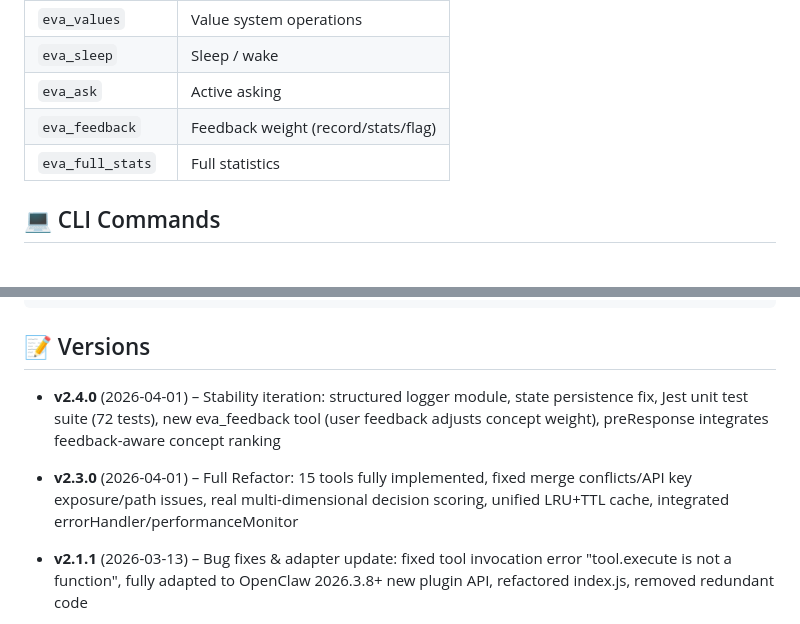
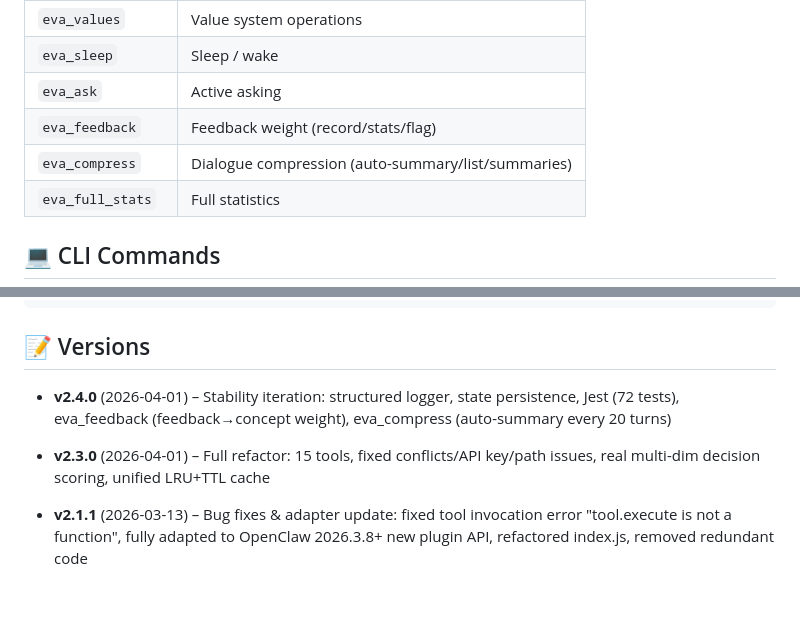
Before and after one commit to catfei0518/eva-soul-by-openclaw, a Markdown page: README_EN.md, 2 parts joined by grey strips. Rendered like a GitHub page; blank space fills up the shorter version.

Commit message:
docs: 补充 eva_compress 工具说明

```diff
--- a/README_EN.md
+++ b/README_EN.md
@@ -115,6 +115,7 @@ openclaw gateway restart
 |`eva_sleep`|Sleep / wake|
 |`eva_ask`|Active asking|
 |`eva_feedback`|Feedback weight (record/stats/flag)|
+|`eva_compress`|Dialogue compression (auto-summary/list/summaries)|
 |`eva_full_stats`|Full statistics|
 
 ## 💻 CLI Commands
@@ -168,8 +169,8 @@ openclaw gateway restart
 
 ## 📝 Versions
 
-- **v2.4.0** (2026-04-01) – Stability iteration: structured logger module, state persistence fix, Jest unit test suite (72 tests), new eva_feedback tool (user feedback adjusts concept weight), preResponse integrates feedback-aware concept ranking
-- **v2.3.0** (2026-04-01) – Full Refactor: 15 tools fully implemented, fixed merge conflicts/API key exposure/path issues, real multi-dimensional decision scoring, unified LRU+TTL cache, integrated errorHandler/performanceMonitor
+- **v2.4.0** (2026-04-01) – Stability iteration: structured logger, state persistence, Jest (72 tests), eva_feedback (feedback→concept weight), eva_compress (auto-summary every 20 turns)
+- **v2.3.0** (2026-04-01) – Full refactor: 15 tools, fixed conflicts/API key/path issues, real multi-dim decision scoring, unified LRU+TTL cache
 
 - **v2.1.1** (2026-03-13) – Bug fixes & adapter update: fixed tool invocation error "tool.execute is not a function", fully adapted to OpenClaw 2026.3.8+ new plugin API, refactored index.js, removed redundant code
 
```
Also changed, not shown: README.md (+3 -2 lines).
